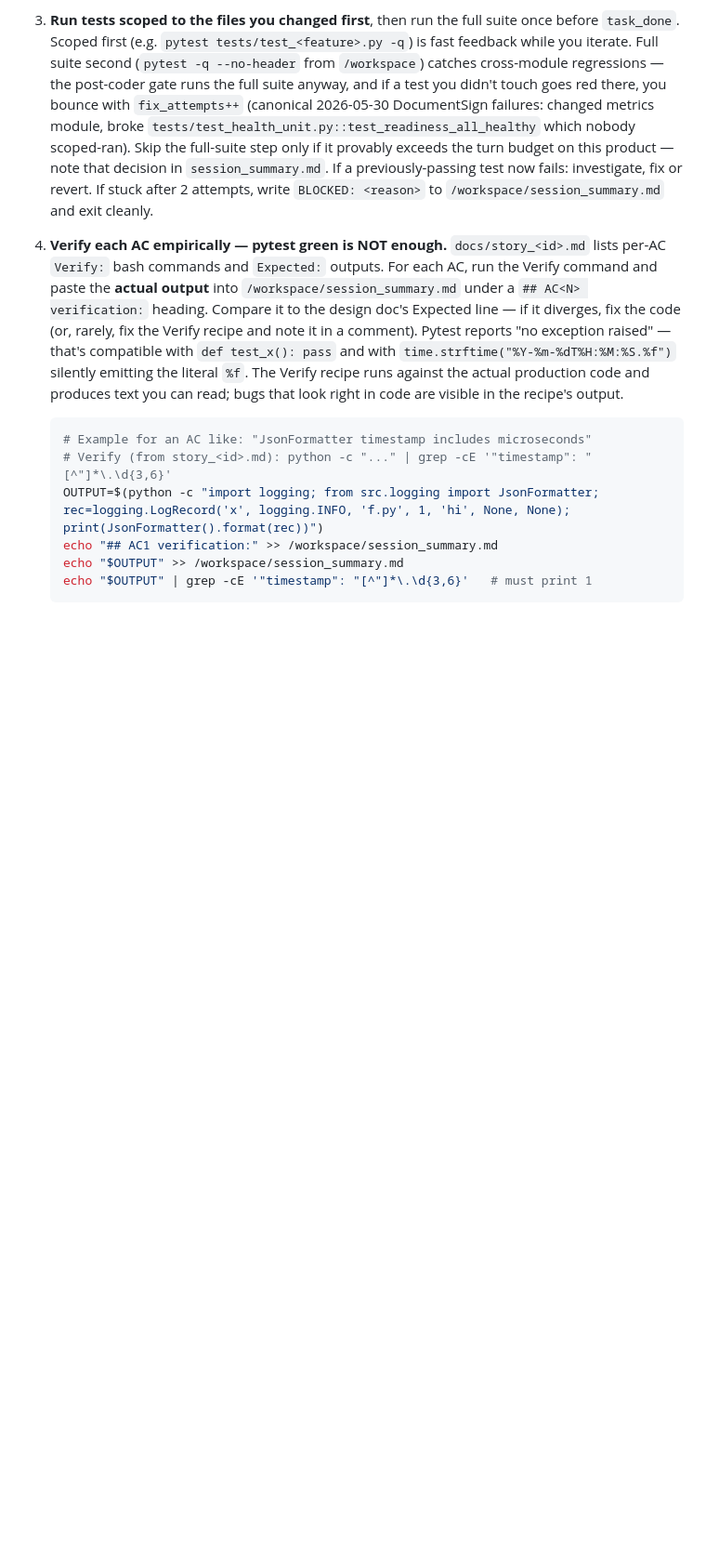
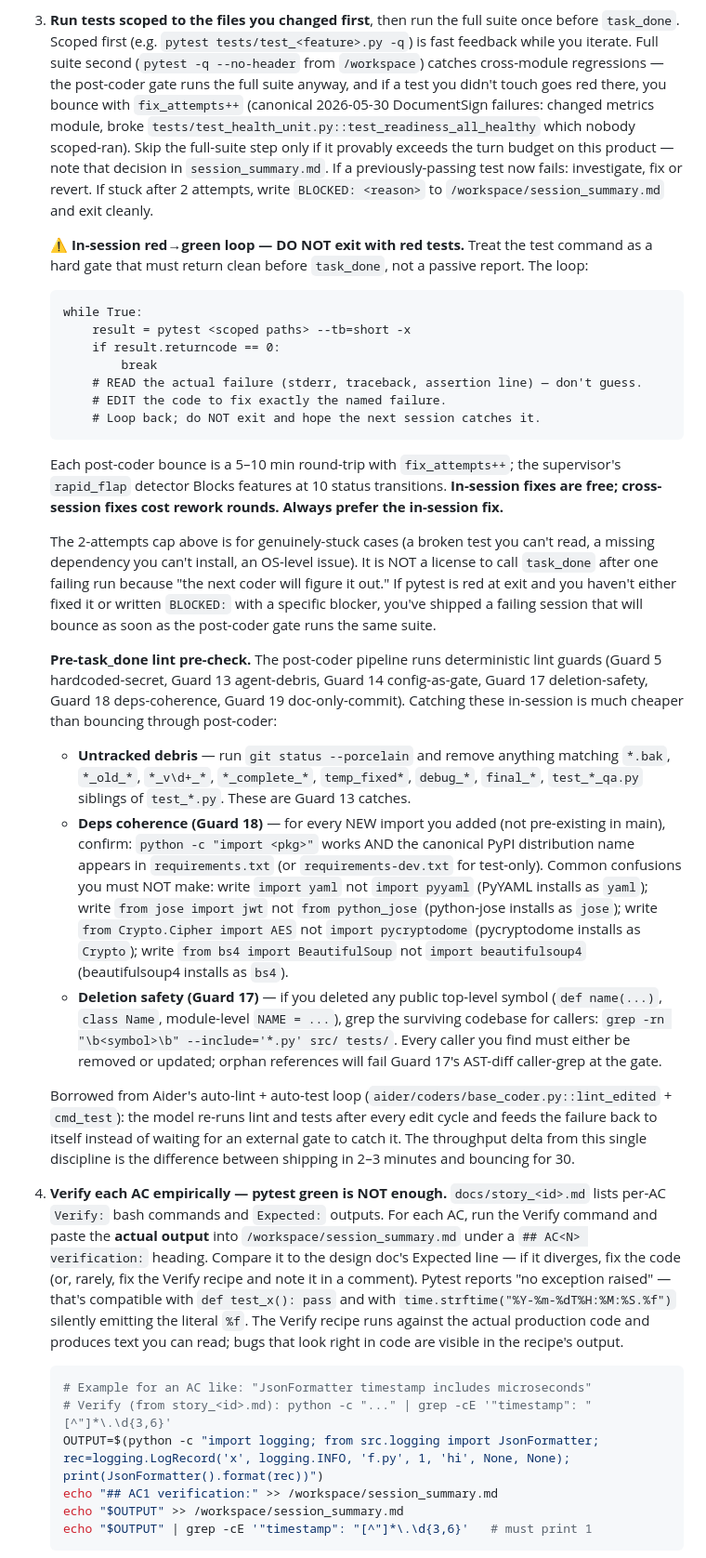
Before and after one commit to SavvyCoding/ProductsFactory, a Markdown page: orchestrator/prompts/brownfield.md, the part around one of its changes. Shown at 93% size. Rendered like a GitHub page; blank space fills up the shorter version.

Commit message:
fix(coder): Aider in-session red→green loop + pre-task_done lint pre-check
Borrows Aider's auto-lint + auto-test loop pattern from
aider/coders/base_coder.py (`cmd_test` re-runs tests after every
edit cycle and feeds failures back to the same model). The current
brownfield.md Step 3 already tells the coder to run tests, but
treats it as a passive "report and ship" step. This change makes
it an active loop that must terminate green before task_done.

Two changes in orchestrator/prompts/brownfield.md:

1. Step 3 — append an explicit "in-session red→green loop"
   subsection with the literal while-True pattern and the rule
   "NEVER call task_done while pytest is red." Also adds a
   "pre-task_done lint pre-check" subsection that previews the
   three most common deterministic-gate catches (Guard 13 agent
   debris, Guard 18 deps coherence with the import-gotcha cheat
   sheet, Guard 17 deletion-safety with the caller-grep). The
   throughput argument is stated explicitly: each post-coder
   bounce is 5–10 min + fix_attempts++; in-session fixes are
   free; rapid_flap Blocks at 10 status transitions.

2. Pre-exit self-verification checklist — add three new items at
   the TOP of the list (so they're the first thing the coder
   re-reads before task_done):
     - "Tests are GREEN at exit — not just 'I ran them once.'"
     - "No new undeclared imports" (with the canonical-name
       reminder)
     - "No agent debris staged" (Guard 13 categories)
   These are the three classes the post-coder gates catch most
   often; surfacing them at the checklist's top moves them from
   "the reviewer will tell me later" to "I check now."

Counters the failure mode where the coder agent exits with a
visible red pytest run, hoping the next session will fix it. Each
such exit is ~10 min of waste plus a fix_attempts bump.

Tests: prompt-only change; no Python code paths touched.

Co-Authored-By: Claude Opus 4.7 (1M context) <noreply@anthropic.com>

````diff
--- a/orchestrator/prompts/brownfield.md
+++ b/orchestrator/prompts/brownfield.md
@@ -48,6 +48,30 @@ The reviewer reviews the Session PR. Approving it squash-merges your session's w
 
 3. **Run tests scoped to the files you changed first**, then run the full suite once before `task_done`. Scoped first (e.g. `pytest tests/test_<feature>.py -q`) is fast feedback while you iterate. Full suite second (`pytest -q --no-header` from `/workspace`) catches cross-module regressions — the post-coder gate runs the full suite anyway, and if a test you didn't touch goes red there, you bounce with `fix_attempts++` (canonical 2026-05-30 DocumentSign failures: changed metrics module, broke `tests/test_health_unit.py::test_readiness_all_healthy` which nobody scoped-ran). Skip the full-suite step only if it provably exceeds the turn budget on this product — note that decision in `session_summary.md`. If a previously-passing test now fails: investigate, fix or revert. If stuck after 2 attempts, write `BLOCKED: <reason>` to `/workspace/session_summary.md` and exit cleanly.
 
+   ⚠️ **In-session red→green loop — DO NOT exit with red tests.** Treat the test command as a hard gate that must return clean before `task_done`, not a passive report. The loop:
+
+   ```
+   while True:
+       result = pytest <scoped paths> --tb=short -x
+       if result.returncode == 0:
+           break
+       # READ the actual failure (stderr, traceback, assertion line) — don't guess.
+       # EDIT the code to fix exactly the named failure.
+       # Loop back; do NOT exit and hope the next session catches it.
+   ```
+
+   Each post-coder bounce is a 5–10 min round-trip with `fix_attempts++`; the supervisor's `rapid_flap` detector Blocks features at 10 status transitions. **In-session fixes are free; cross-session fixes cost rework rounds. Always prefer the in-session fix.**
+
+   The 2-attempts cap above is for genuinely-stuck cases (a broken test you can't read, a missing dependency you can't install, an OS-level issue). It is NOT a license to call `task_done` after one failing run because "the next coder will figure it out." If pytest is red at exit and you haven't either fixed it or written `BLOCKED:` with a specific blocker, you've shipped a failing session that will bounce as soon as the post-coder gate runs the same suite.
+
+   **Pre-task_done lint pre-check.** The post-coder pipeline runs deterministic lint guards (Guard 5 hardcoded-secret, Guard 13 agent-debris, Guard 14 config-as-gate, Guard 17 deletion-safety, Guard 18 deps-coherence, Guard 19 doc-only-commit). Catching these in-session is much cheaper than bouncing through post-coder:
+
+   - **Untracked debris** — run `git status --porcelain` and remove anything matching `*.bak`, `*_old_*`, `*_v\d+_*`, `*_complete_*`, `temp_fixed*`, `debug_*`, `final_*`, `test_*_qa.py` siblings of `test_*.py`. These are Guard 13 catches.
+   - **Deps coherence (Guard 18)** — for every NEW import you added (not pre-existing in main), confirm: `python -c "import <pkg>"` works AND the canonical PyPI distribution name appears in `requirements.txt` (or `requirements-dev.txt` for test-only). Common confusions you must NOT make: write `import yaml` not `import pyyaml` (PyYAML installs as `yaml`); write `from jose import jwt` not `from python_jose` (python-jose installs as `jose`); write `from Crypto.Cipher import AES` not `import pycryptodome` (pycryptodome installs as `Crypto`); write `from bs4 import BeautifulSoup` not `import beautifulsoup4` (beautifulsoup4 installs as `bs4`).
+   - **Deletion safety (Guard 17)** — if you deleted any public top-level symbol (`def name(...)`, `class Name`, module-level `NAME = ...`), grep the surviving codebase for callers: `grep -rn "\b<symbol>\b" --include='*.py' src/ tests/`. Every caller you find must either be removed or updated; orphan references will fail Guard 17's AST-diff caller-grep at the gate.
+
+   Borrowed from Aider's auto-lint + auto-test loop (`aider/coders/base_coder.py::lint_edited` + `cmd_test`): the model re-runs lint and tests after every edit cycle and feeds the failure back to itself instead of waiting for an external gate to catch it. The throughput delta from this single discipline is the difference between shipping in 2–3 minutes and bouncing for 30.
+
 4. **Verify each AC empirically — pytest green is NOT enough.** `docs/story_<id>.md` lists per-AC `Verify:` bash commands and `Expected:` outputs. For each AC, run the Verify command and paste the **actual output** into `/workspace/session_summary.md` under a `## AC<N> verification:` heading. Compare it to the design doc's Expected line — if it diverges, fix the code (or, rarely, fix the Verify recipe and note it in a comment). Pytest reports "no exception raised" — that's compatible with `def test_x(): pass` and with `time.strftime("%Y-%m-%dT%H:%M:%S.%f")` silently emitting the literal `%f`. The Verify recipe runs against the actual production code and produces text you can read; bugs that look right in code are visible in the recipe's output.
 
    ```bash
````
Also changed, not shown: other parts of orchestrator/prompts/brownfield.md (+3 -0 lines).
